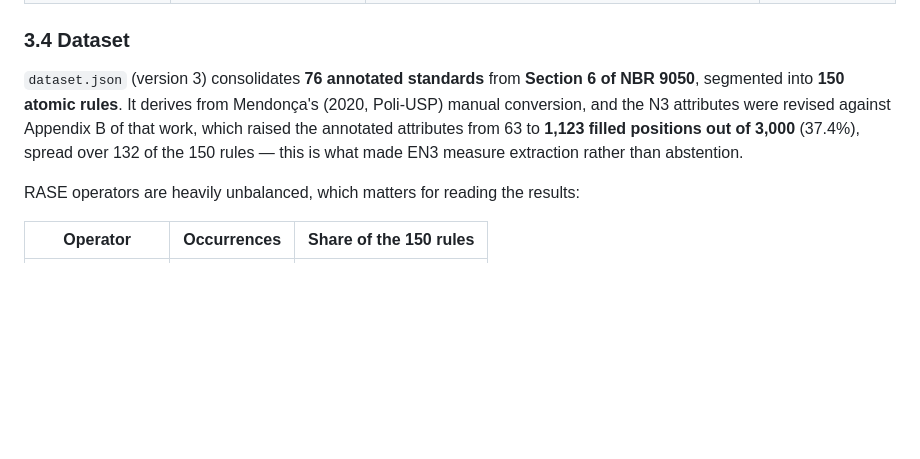
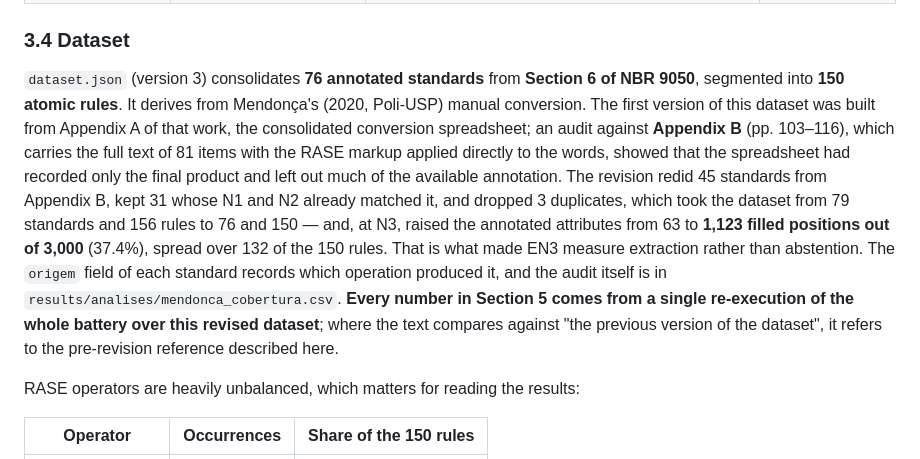
Before and after one commit to EikESousA/Rase-PE, a Markdown page: README.md, the part around the change. Rendered like a GitHub page; blank space fills up the shorter version.

Commit message:
Explica a revisão do dataset na Seção 3.4
O README dizia apenas que os atributos N3 tinham sido revistos contra o
Apêndice B, sem dizer que houve uma versão anterior do dataset nem por que
ela foi substituída. Passa a registrar a origem das duas versões (Apêndice
A, a planilha consolidada; Apêndice B, a marcação sobre as palavras), as
três operações da reconstrução (45 normas refeitas, 31 mantidas, 3 removidas
por duplicidade), o efeito em cada nível (79 para 76 normas, 156 para 150
regras, 63 para 1.123 posições N3) e os dois ponteiros de verificação: o
campo origem de cada norma e results/analises/mendonca_cobertura.csv.

Declara também que todos os números da Seção 5 vêm de uma única reexecução
da bateria sobre o dataset revisado, o que fixa o referente das comparações
com a versão anterior.

```diff
--- a/README.md
+++ b/README.md
@@ -138,7 +138,7 @@ Six open-source models run locally through Ollama, chosen for complementary prof
 
 ### 3.4 Dataset
 
-`dataset.json` (version 3) consolidates **76 annotated standards** from **Section 6 of NBR 9050**, segmented into **150 atomic rules**. It derives from Mendonça's (2020, Poli-USP) manual conversion, and the N3 attributes were revised against Appendix B of that work, which raised the annotated attributes from 63 to **1,123 filled positions out of 3,000** (37.4%), spread over 132 of the 150 rules — this is what made EN3 measure extraction rather than abstention.
+`dataset.json` (version 3) consolidates **76 annotated standards** from **Section 6 of NBR 9050**, segmented into **150 atomic rules**. It derives from Mendonça's (2020, Poli-USP) manual conversion. The first version of this dataset was built from Appendix A of that work, the consolidated conversion spreadsheet; an audit against **Appendix B** (pp. 103–116), which carries the full text of 81 items with the RASE markup applied directly to the words, showed that the spreadsheet had recorded only the final product and left out much of the available annotation. The revision redid 45 standards from Appendix B, kept 31 whose N1 and N2 already matched it, and dropped 3 duplicates, which took the dataset from 79 standards and 156 rules to 76 and 150 — and, at N3, raised the annotated attributes from 63 to **1,123 filled positions out of 3,000** (37.4%), spread over 132 of the 150 rules. That is what made EN3 measure extraction rather than abstention. The `origem` field of each standard records which operation produced it, and the audit itself is in `results/analises/mendonca_cobertura.csv`. **Every number in Section 5 comes from a single re-execution of the whole battery over this revised dataset**; where the text compares against "the previous version of the dataset", it refers to the pre-revision reference described here.
 
 RASE operators are heavily unbalanced, which matters for reading the results:
 
```
